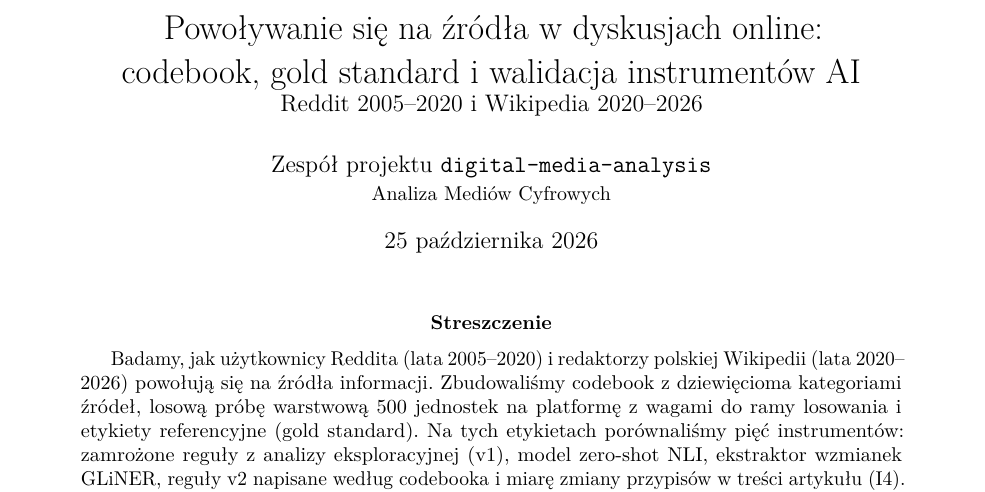
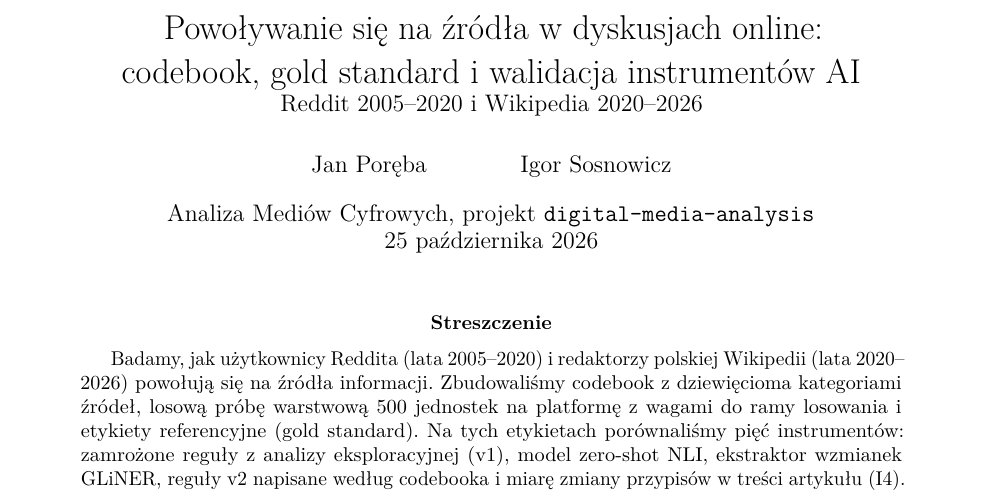
Before and after one commit to igor-sosnowicz/digital-media-analysis, a LaTeX paper (report/raport.tex): part of page 1 of 12, cut so that both start at the same text. Compiled offline with pdfLaTeX.

Commit message:
Fills in the report's authors from the repository history
Co-Authored-By: Claude Opus 5.5 <noreply@anthropic.com>

```diff
--- a/report/raport.tex
+++ b/report/raport.tex
@@ -26,9 +26,9 @@
 
 \title{Powoływanie się na źródła w dyskusjach online:\\codebook, gold standard i walidacja instrumentów AI\\
 \large Reddit 2005--2020 i Wikipedia 2020--2026}
-% Uzupełnić skład zespołu i role.
-\author{Zespół projektu \kod{digital-media-analysis}\\\small Analiza Mediów Cyfrowych}
-\date{25 października 2026}
+% Autorzy według historii repozytorium; dopisać pozostałe osoby zespołu, jeśli są.
+\author{Jan Poręba \and Igor Sosnowicz}
+\date{Analiza Mediów Cyfrowych, projekt \kod{digital-media-analysis}\\25 października 2026}
 
 \begin{document}
 \maketitle
```
